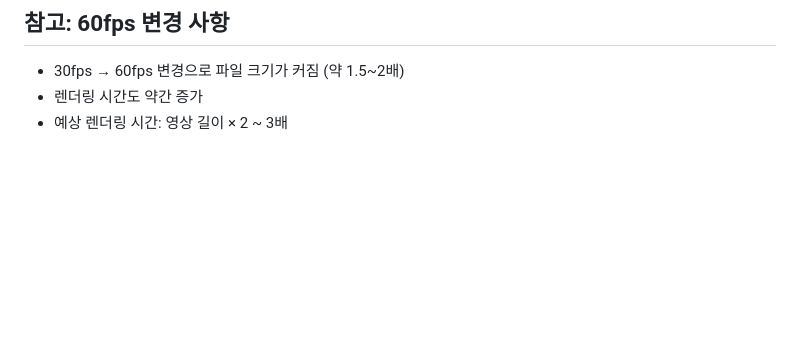
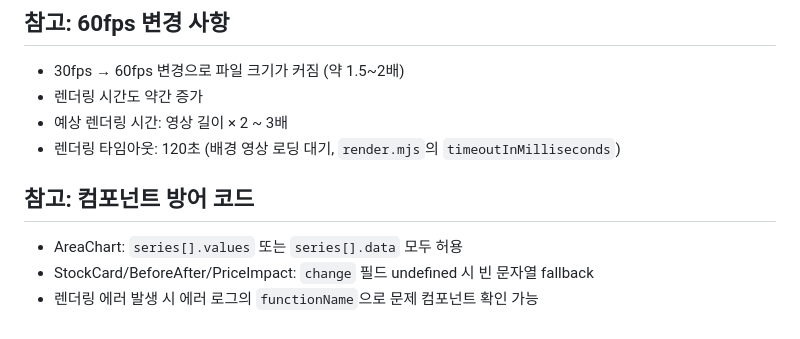
Before and after one commit to gibeom1219/youtube, a Markdown page: skill-dev/make-video/SKILL.md, the part around the change. Drawn GitHub-style; blank space fills up the shorter version.

```diff
--- a/skill-dev/make-video/SKILL.md
+++ b/skill-dev/make-video/SKILL.md
@@ -114,3 +114,9 @@ cd /home/user/workspaces/youtube && python -m orchestrator.run_video <workspace_
 - 30fps → 60fps 변경으로 파일 크기가 커짐 (약 1.5~2배)
 - 렌더링 시간도 약간 증가
 - 예상 렌더링 시간: 영상 길이 × 2 ~ 3배
+- 렌더링 타임아웃: 120초 (배경 영상 로딩 대기, `render.mjs`의 `timeoutInMilliseconds`)
+
+## 참고: 컴포넌트 방어 코드
+- AreaChart: `series[].values` 또는 `series[].data` 모두 허용
+- StockCard/BeforeAfter/PriceImpact: `change` 필드 undefined 시 빈 문자열 fallback
+- 렌더링 에러 발생 시 에러 로그의 `functionName`으로 문제 컴포넌트 확인 가능
```
Also changed, not shown: .claude/commands/make-video.md (+1 -0 lines), CLAUDE.md (+8 -2 lines).
